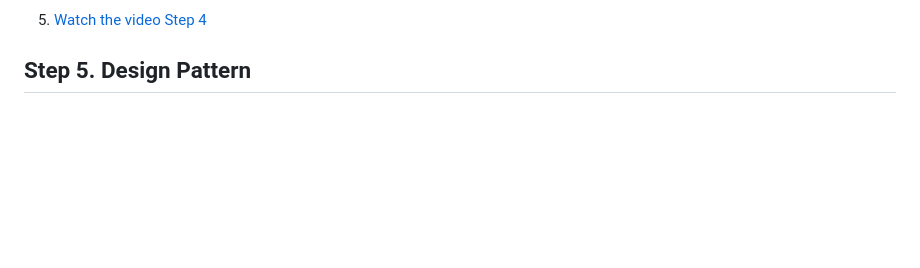
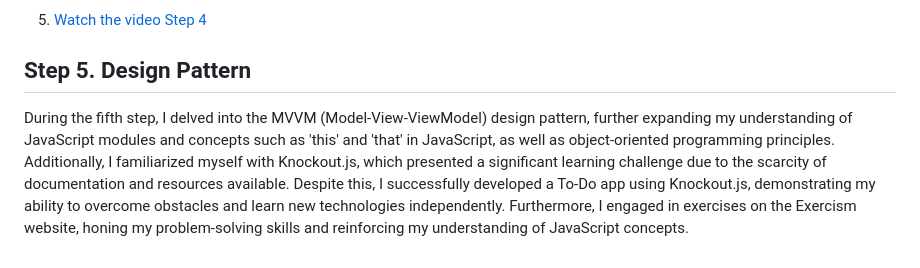
Before and after one commit to Hanieh-Sadeghi/Step-CS-Web, a Markdown page: README.md, the part around the change. Rendered like a GitHub page; blank space fills up the shorter version.

Commit message:
step 5 add

```diff
--- a/README.md
+++ b/README.md
@@ -112,3 +112,6 @@
 
 
 <h2>Step 5. Design Pattern</h2>
+
+<p>During the fifth step, I delved into the MVVM (Model-View-ViewModel) design pattern, further expanding my understanding of JavaScript modules and concepts such as 'this' and 'that' in JavaScript, as well as object-oriented programming principles. Additionally, I familiarized myself with Knockout.js, which presented a significant learning challenge due to the scarcity of documentation and resources available. Despite this, I successfully developed a To-Do app using Knockout.js, demonstrating my ability to overcome obstacles and learn new technologies independently. Furthermore, I engaged in exercises on the Exercism website, honing my problem-solving skills and reinforcing my understanding of JavaScript concepts.
+</p>
```
